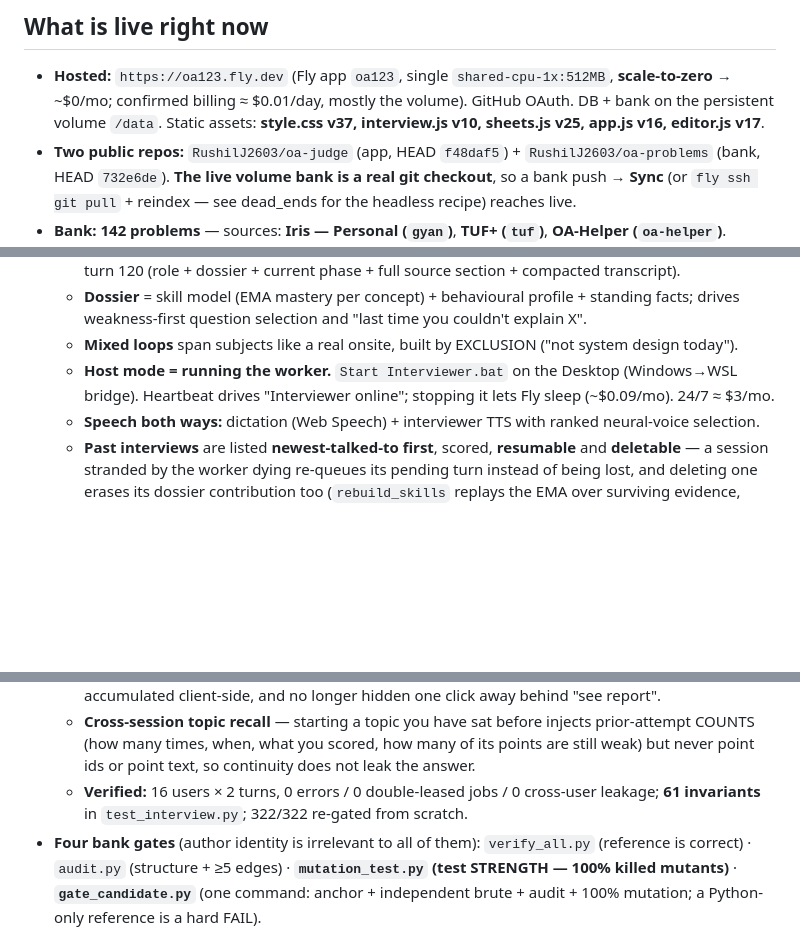
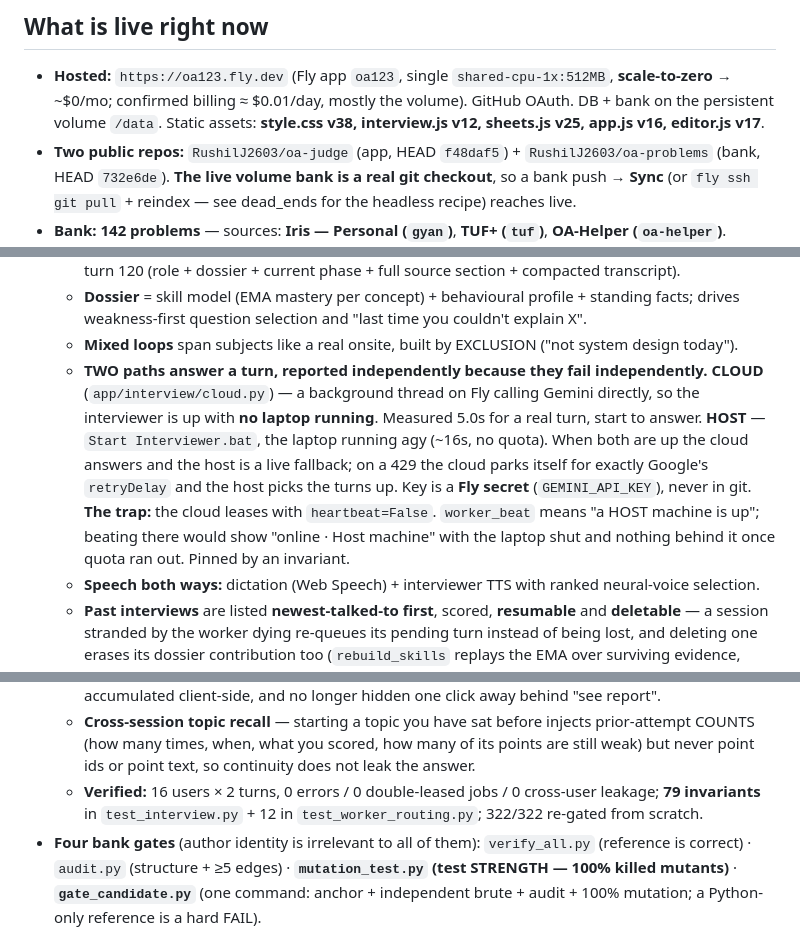
Before and after one commit to RushilJ2603/oa-judge, a Markdown page: templatesv2/PROJECT_STATE.md, 3 parts joined by grey strips. Drawn GitHub-style; blank space fills up the shorter version.

Commit message:
templatesv2: record the two-path interviewer
Cloud (Fly calling Gemini, 5.0s, no laptop) and host (agy, ~16s, no quota),
reported independently because they fail independently. Notes the trap worth
not rediscovering: the cloud path leases with heartbeat=False, because
worker_beat means 'a host machine is up' and beating there would show
'online - Host machine' with the laptop shut and nothing behind it once the
free-tier quota ran out.

```diff
--- a/templatesv2/PROJECT_STATE.md
+++ b/templatesv2/PROJECT_STATE.md
@@ -12,7 +12,7 @@ quality is still enforced by the same tooling gates.
 ## What is live right now
 - **Hosted:** `https://oa123.fly.dev` (Fly app `oa123`, single `shared-cpu-1x:512MB`, **scale-to-zero**
   → ~$0/mo; confirmed billing ≈ $0.01/day, mostly the volume). GitHub OAuth. DB + bank on the
-  persistent volume `/data`. Static assets: **style.css v37, interview.js v10, sheets.js v25, app.js v16, editor.js v17**.
+  persistent volume `/data`. Static assets: **style.css v38, interview.js v12, sheets.js v25, app.js v16, editor.js v17**.
 - **Two public repos:** `RushilJ2603/oa-judge` (app, HEAD `f48daf5`) + `RushilJ2603/oa-problems`
   (bank, HEAD `732e6de`). **The live volume bank is a real git checkout**, so a bank push → **Sync**
   (or `fly ssh git pull` + reindex — see dead_ends for the headless recipe) reaches live.
@@ -43,8 +43,16 @@ quality is still enforced by the same tooling gates.
   - **Dossier** = skill model (EMA mastery per concept) + behavioural profile + standing facts; drives
     weakness-first question selection and "last time you couldn't explain X".
   - **Mixed loops** span subjects like a real onsite, built by EXCLUSION ("not system design today").
-  - **Host mode = running the worker.** `Start Interviewer.bat` on the Desktop (Windows→WSL bridge).
-    Heartbeat drives "Interviewer online"; stopping it lets Fly sleep (~$0.09/mo). 24/7 ≈ $3/mo.
+  - **TWO paths answer a turn, reported independently because they fail independently.**
+    **CLOUD** (`app/interview/cloud.py`) — a background thread on Fly calling Gemini directly, so the
+    interviewer is up with **no laptop running**. Measured 5.0s for a real turn, start to answer.
+    **HOST** — `Start Interviewer.bat`, the laptop running agy (~16s, no quota). When both are up the
+    cloud answers and the host is a live fallback; on a 429 the cloud parks itself for exactly
+    Google's `retryDelay` and the host picks the turns up.
+    Key is a **Fly secret** (`GEMINI_API_KEY`), never in git.
+    **The trap:** the cloud leases with `heartbeat=False`. `worker_beat` means "a HOST machine is
+    up"; beating there would show "online · Host machine" with the laptop shut and nothing behind it
+    once quota ran out. Pinned by an invariant.
   - **Speech both ways:** dictation (Web Speech) + interviewer TTS with ranked neural-voice selection.
   - **Past interviews** are listed **newest-talked-to first**, scored, **resumable** and **deletable**
     — a session stranded by the worker dying re-queues its pending turn instead of being lost, and
@@ -64,7 +72,7 @@ quality is still enforced by the same tooling gates.
     (how many times, when, what you scored, how many of its points are still weak) but never point ids
     or point text, so continuity does not leak the answer.
   - **Verified:** 16 users × 2 turns, 0 errors / 0 double-leased jobs / 0 cross-user leakage;
-    **61 invariants** in `test_interview.py`; 322/322 re-gated from scratch.
+    **79 invariants** in `test_interview.py` + 12 in `test_worker_routing.py`; 322/322 re-gated from scratch.
 - **Four bank gates** (author identity is irrelevant to all of them):
   `verify_all.py` (reference is correct) · `audit.py` (structure + ≥5 edges) ·
   **`mutation_test.py` (test STRENGTH — 100% killed mutants)** · **`gate_candidate.py`** (one command:
```
